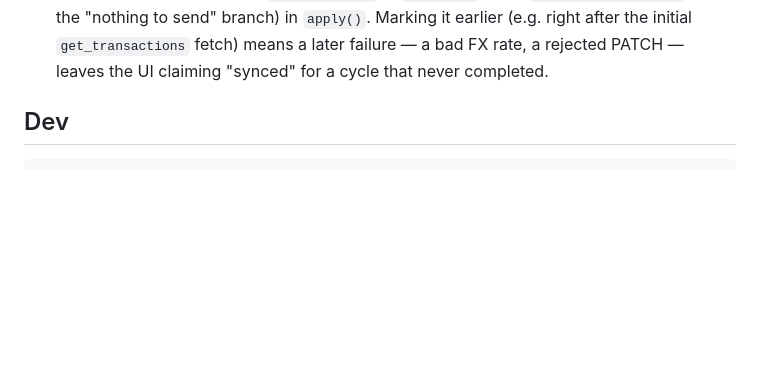
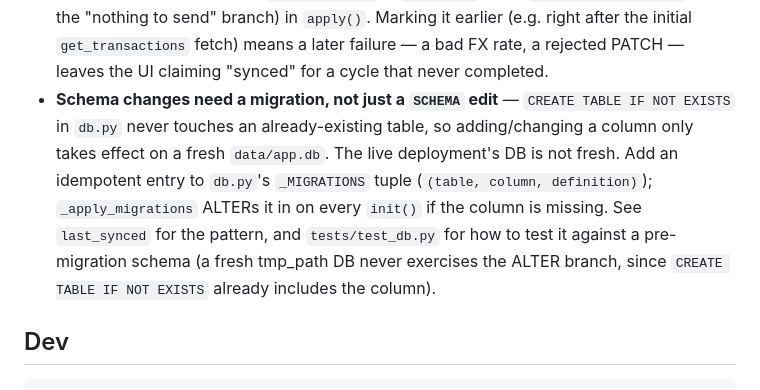
Before and after one commit to dgrant/YNAB-currency-converter, a Markdown page: CLAUDE.md, the part around the change. Drawn GitHub-style; blank space fills up the shorter version.

Commit message:
docs: document the schema-migration convention in CLAUDE.md
This branch introduced db.py's _MIGRATIONS/_apply_migrations pattern
(needed because CREATE TABLE IF NOT EXISTS never touches an existing
table). Add a "don't break this" bullet so a future agent adding a
column knows to register a migration, not just edit SCHEMA.

Co-Authored-By: Claude Opus 4.7 <noreply@anthropic.com>

```diff
--- a/CLAUDE.md
+++ b/CLAUDE.md
@@ -92,6 +92,15 @@ tests/               # pytest (respx-mocked YNAB + Frankfurter); test_app_flow.p
   in `apply()`. Marking it earlier (e.g. right after the initial
   `get_transactions` fetch) means a later failure — a bad FX rate, a rejected
   PATCH — leaves the UI claiming "synced" for a cycle that never completed.
+- **Schema changes need a migration, not just a `SCHEMA` edit** — `CREATE
+  TABLE IF NOT EXISTS` in `db.py` never touches an already-existing table, so
+  adding/changing a column only takes effect on a fresh `data/app.db`. The
+  live deployment's DB is not fresh. Add an idempotent entry to `db.py`'s
+  `_MIGRATIONS` tuple (`(table, column, definition)`); `_apply_migrations`
+  ALTERs it in on every `init()` if the column is missing. See `last_synced`
+  for the pattern, and `tests/test_db.py` for how to test it against a
+  pre-migration schema (a fresh tmp_path DB never exercises the ALTER
+  branch, since `CREATE TABLE IF NOT EXISTS` already includes the column).
 
 ## Dev
 
```
